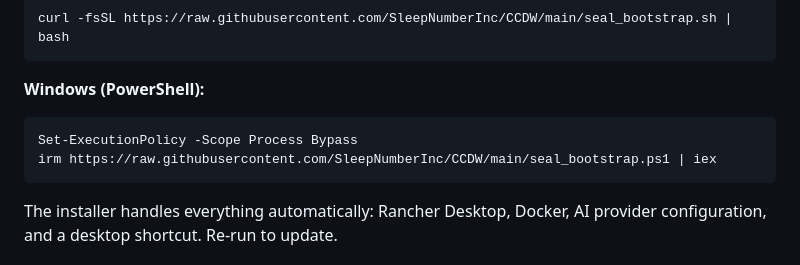
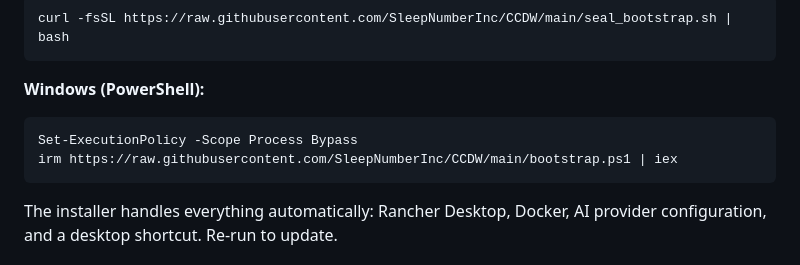
Before and after one commit to sealmindset/CCDW, a Markdown page: README.md, the part around the change. GitHub-like rendering.

````diff
--- a/README.md
+++ b/README.md
@@ -18,7 +18,7 @@ curl -fsSL https://raw.githubusercontent.com/SleepNumberInc/CCDW/main/seal_boots
 **Windows (PowerShell):**
 ```powershell
 Set-ExecutionPolicy -Scope Process Bypass
-irm https://raw.githubusercontent.com/SleepNumberInc/CCDW/main/seal_bootstrap.ps1 | iex
+irm https://raw.githubusercontent.com/SleepNumberInc/CCDW/main/bootstrap.ps1 | iex
 ```
 
 The installer handles everything automatically: Rancher Desktop, Docker, AI provider configuration, and a desktop shortcut. Re-run to update.
````
